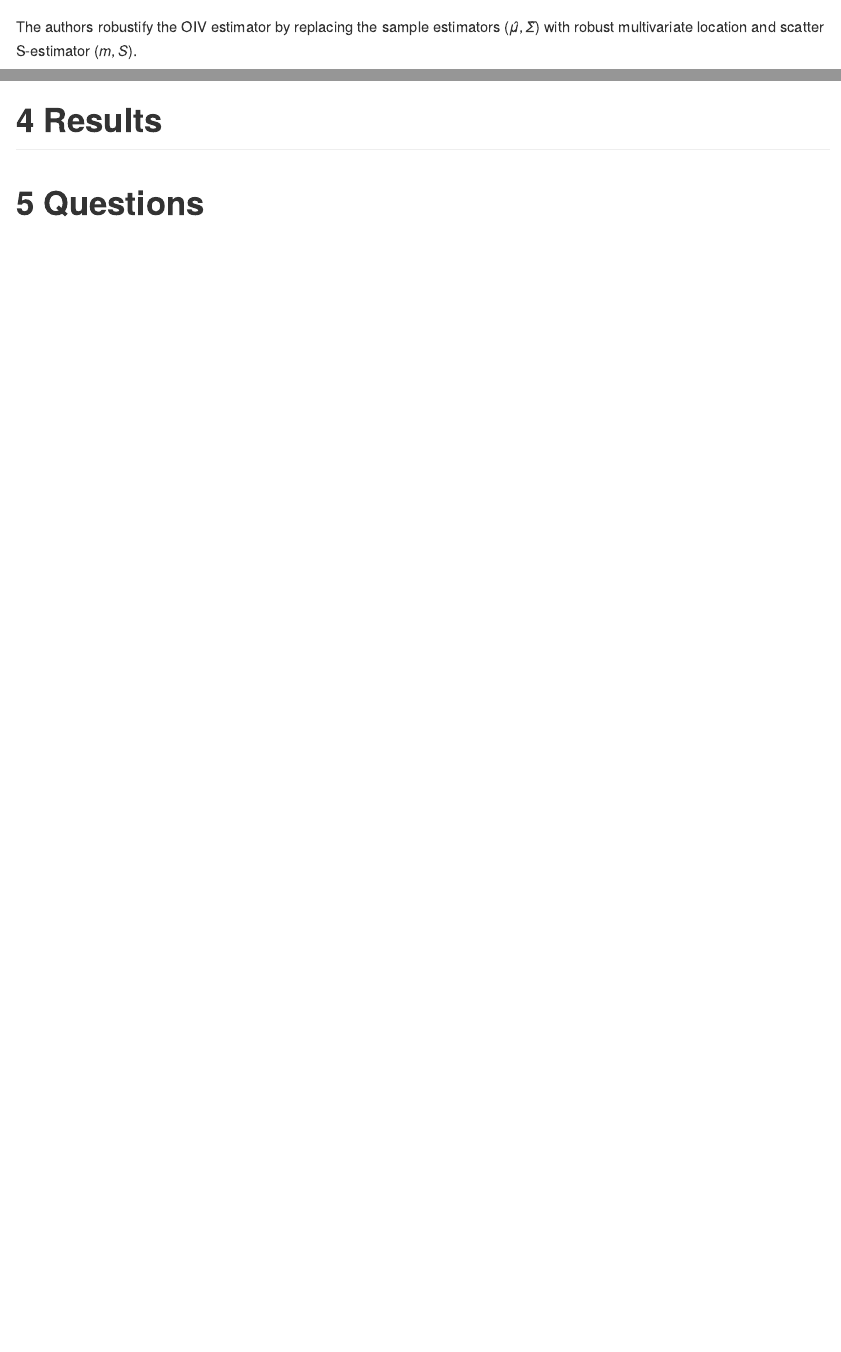
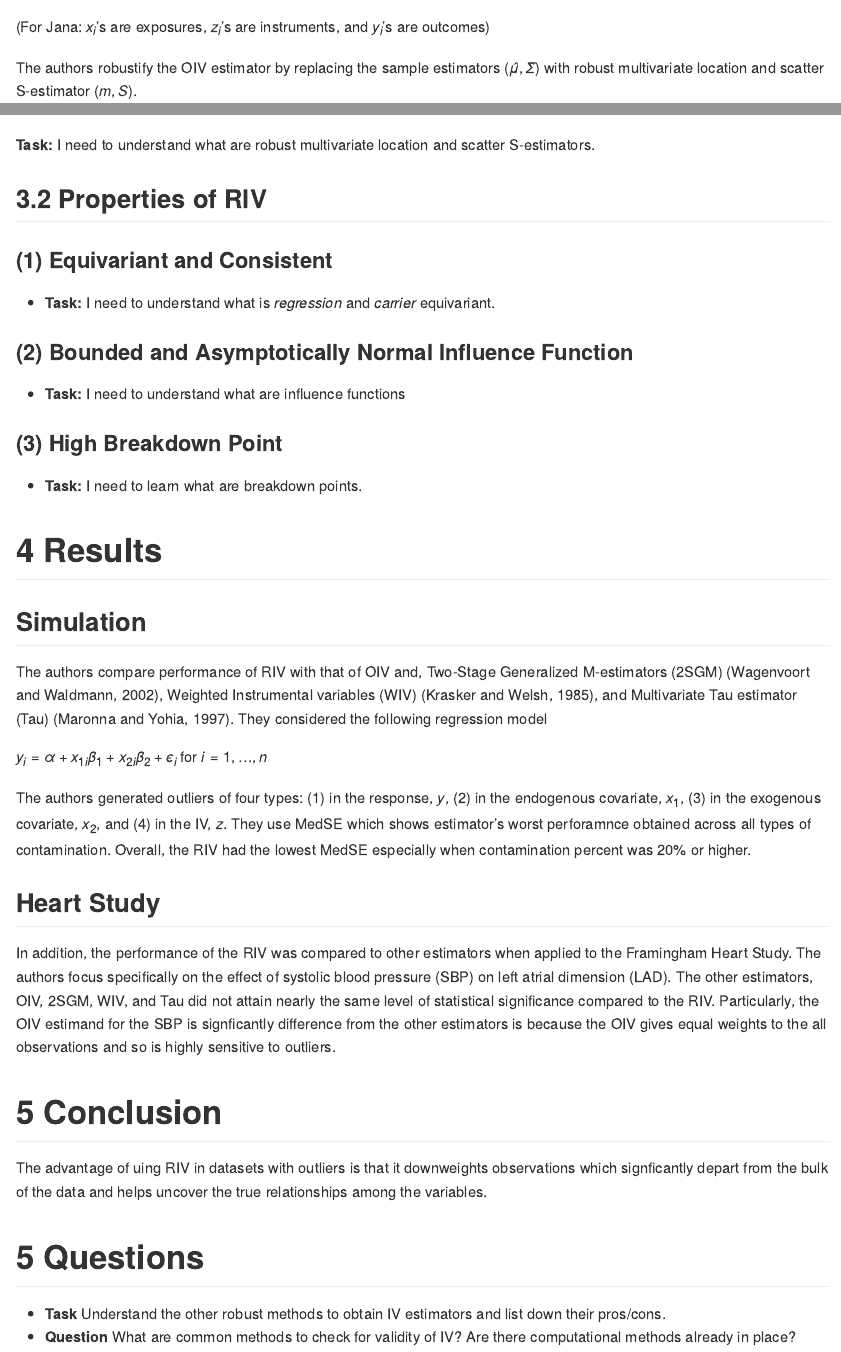
Before and after one commit to jfosea/msc-work, an R Markdown document (paper-presentations/robust-oiv.Rmd): the page in a window 1100 px wide, from 1170 px down before the commit and from 1250 px down after it, and a second part further down, joined at a grey line. The pictures show the output file paper-presentations/robust-oiv.md that the author committed with the source, drawn offline in the style of GitHub.

Commit message:
add files

```diff
--- a/paper-presentations/robust-oiv.Rmd
+++ b/paper-presentations/robust-oiv.Rmd
@@ -33,6 +34,8 @@ $$\hat{\beta}_{OIV} = [\hat{\Sigma}_{XZ} \hat{\Sigma}_{ZZ}^{-1}\hat{\Sigma}_{ZX}
 
 where  $(\hat{\mu}, \hat{\Sigma})$ is the sample mean and sample covariance matrix based on a sample $\{(x_i, z_i, y_i)\}^n_{i=1}$ where $(x_i, z_i, y_i) \in R^p \times R^q \times R$
 
+(For Jana: $x_i$'s are exposures, $z_i$'s are instruments, and $y_i$'s are outcomes)
+
 
 The authors robustify  the OIV estimator  by replacing the sample estimators $(\hat{\mu}, \hat{\Sigma})$ with robust multivariate location and scatter S-estimator $(m, S)$.
 
@@ -40,10 +43,43 @@ $$\hat{\alpha}_{RIV} = m_Y - m'_x \hat{\beta}_{RIV}$$
 
 $$\hat{\beta}_{RIV} = [S_{xz}S_{zz}^{-1}S_{zx}]^{-1} [S_{xz}S_{zz}^{-1}S_{zx}]$$
 
+**Task:** I need to understand what are robust multivariate location and scatter S-estimators.
+
+## 3.2 Properties of RIV
+
+### (1) Equivariant and Consistent
+
+- **Task:** I need to understand what is *regression* and *carrier* equivariant.
+
+### (2) Bounded and Asymptotically Normal Influence Function
+
+- **Task:** I need to understand what are influence functions
+
+### (3) High Breakdown Point
+
+- **Task:** I need to learn what are breakdown points.
+
 # 4 Results
 
-## 4.1 Simulation
+## Simulation
+The authors compare performance of RIV with that of OIV and, Two-Stage Generalized M-estimators (2SGM) (Wagenvoort and Waldmann, 2002), Weighted Instrumental variables (WIV) (Krasker and Welsh, 1985), and Multivariate Tau estimator (Tau) (Maronna and Yohia, 1997). They considered the following regression model
 
-## 4.2
+$$ y_i = \alpha + x_{1i} \beta_1 + x_{2i}\beta_2 + \epsilon_i \text{ for } i =1,\dots,n$$
+
+The authors generated outliers of four types: (1) in the response, $y$, (2) in the endogenous covariate, $x_1$, (3) in the exogenous covariate, $x_2$, and (4) in the IV, $z$. They use MedSE which shows estimator's worst perforamnce obtained across all types of contamination. Overall, the RIV had the lowest MedSE especially when contamination percent was 20\% or higher.
+
+
+## Heart Study
+
+In addition, the performance of the RIV was compared to other estimators when applied to the Framingham Heart Study. The authors focus specifically on the effect of systolic blood pressure (SBP) on left atrial dimension (LAD). The other estimators, OIV, 2SGM, WIV, and Tau did not attain nearly the same level of statistical significance compared to the RIV. Particularly, the OIV estimand for the SBP is signficantly difference from the other estimators is because the OIV gives equal weights to the all observations and so is highly sensitive to outliers.
+
+# 5 Conclusion
+
+The advantage of uing RIV in datasets with outliers is that it downweights observations which signficantly depart from the bulk of the data and helps uncover the true relationships among the variables.
+
 
 # 5 Questions
+
+- **Task** Understand the other robust methods to obtain IV estimators and list
+down their pros/cons.
+- **Question** What are common methods to check for validity of IV? Are there computational methods already in place?
```
Also changed, not shown: paper-presentations/robust-oiv.md, paper-presentations/robust-oiv.pdf (added), paper-presentations/robust-oiv.Rmd (3 more changed lines).
